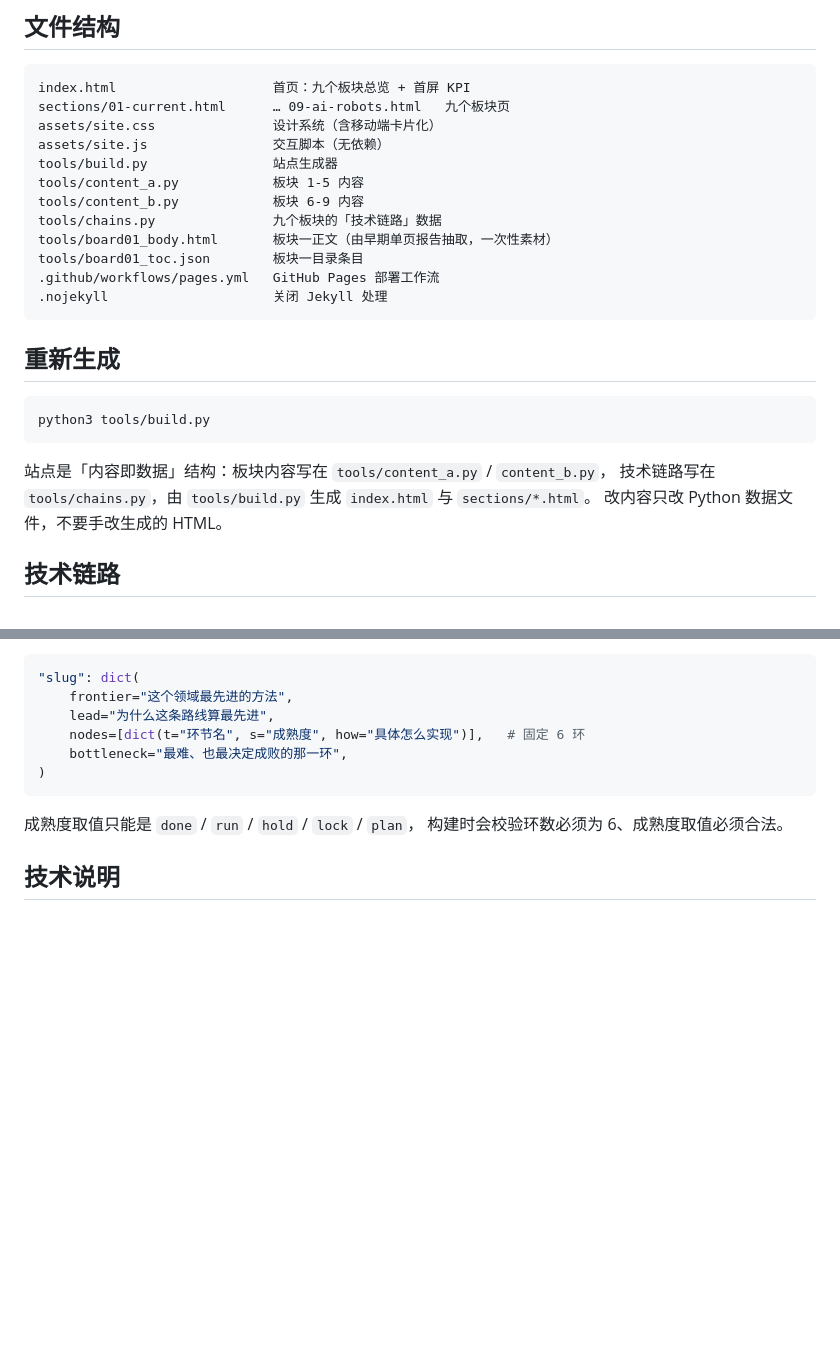
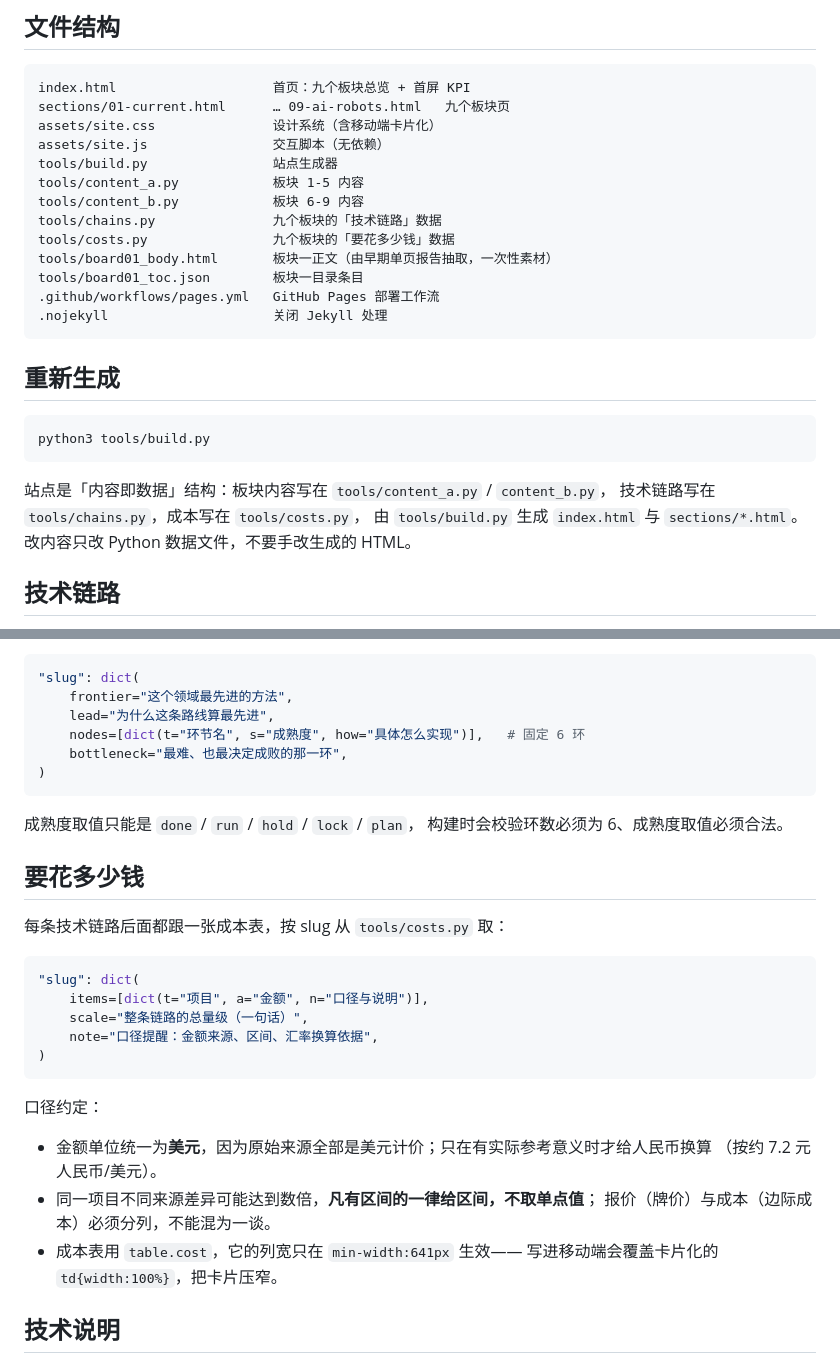
Before and after one commit to YYYcjj/spaceyyycjj, a Markdown page: README.md, 2 parts joined by grey strips. Drawn GitHub-style; blank space fills up the shorter version.

Commit message:
docs(readme): 更新站点说明 README

````diff
--- a/README.md
+++ b/README.md
@@ -33,6 +33,7 @@ tools/build.py                站点生成器
 tools/content_a.py            板块 1-5 内容
 tools/content_b.py            板块 6-9 内容
 tools/chains.py               九个板块的「技术链路」数据
+tools/costs.py                九个板块的「要花多少钱」数据
 tools/board01_body.html       板块一正文（由早期单页报告抽取，一次性素材）
 tools/board01_toc.json        板块一目录条目
 .github/workflows/pages.yml   GitHub Pages 部署工作流
@@ -46,7 +47,8 @@ python3 tools/build.py
 ```
 
 站点是「内容即数据」结构：板块内容写在 `tools/content_a.py` / `content_b.py`，
-技术链路写在 `tools/chains.py`，由 `tools/build.py` 生成 `index.html` 与 `sections/*.html`。
+技术链路写在 `tools/chains.py`，成本写在 `tools/costs.py`，
+由 `tools/build.py` 生成 `index.html` 与 `sections/*.html`。
 改内容只改 Python 数据文件，不要手改生成的 HTML。
 
 ## 技术链路
@@ -76,6 +78,27 @@ python3 tools/build.py
 成熟度取值只能是 `done` / `run` / `hold` / `lock` / `plan`，
 构建时会校验环数必须为 6、成熟度取值必须合法。
 
+## 要花多少钱
+
+每条技术链路后面都跟一张成本表，按 slug 从 `tools/costs.py` 取：
+
+```python
+"slug": dict(
+    items=[dict(t="项目", a="金额", n="口径与说明")],
+    scale="整条链路的总量级（一句话）",
+    note="口径提醒：金额来源、区间、汇率换算依据",
+)
+```
+
+口径约定：
+
+- 金额单位统一为**美元**，因为原始来源全部是美元计价；只在有实际参考意义时才给人民币换算
+  （按约 7.2 元人民币/美元）。
+- 同一项目不同来源差异可能达到数倍，**凡有区间的一律给区间，不取单点值**；
+  报价（牌价）与成本（边际成本）必须分列，不能混为一谈。
+- 成本表用 `table.cost`，它的列宽只在 `min-width:641px` 生效——
+  写进移动端会覆盖卡片化的 `td{width:100%}`，把卡片压窄。
+
 ## 技术说明
 
 - 纯静态：无运行时依赖、无 CDN 引用，图表为手写内联 SVG
````
